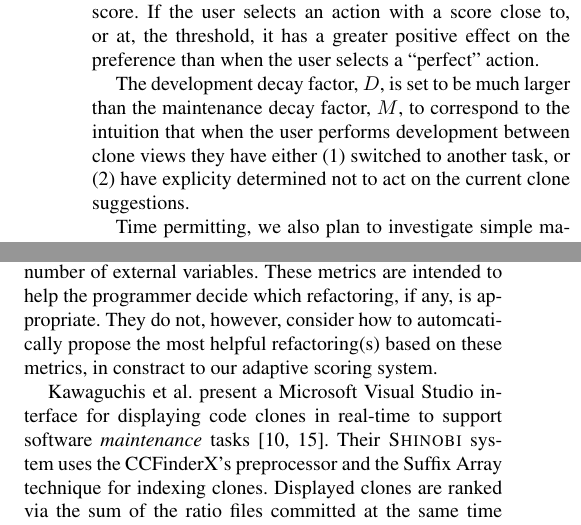
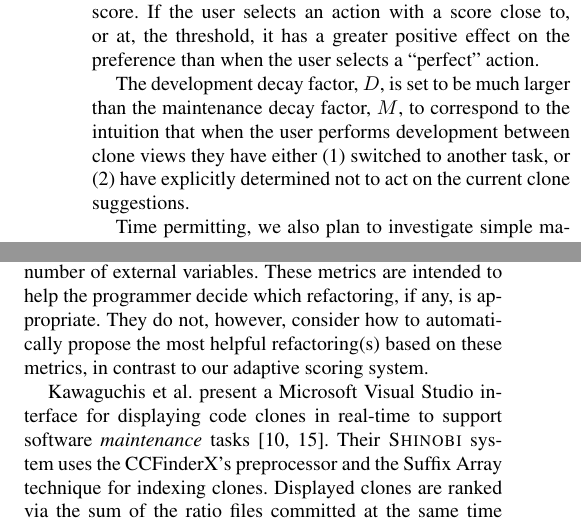
Before and after one commit to twschiller/rt-refactor-suggest, a LaTeX paper (pub/proposal/rt-refactoring-proposal.tex): two parts of the columns of pages 3 and 4 of 5, joined at a grey line, cut so that both start at the same text. Compiled offline with pdfLaTeX; a missing font is replaced by an installed copy or a similar font.

Commit message:
spellcheck

```diff
--- a/pub/proposal/rt-refactoring-proposal.tex
+++ b/pub/proposal/rt-refactoring-proposal.tex
@@ -276,7 +276,7 @@ when the user selects a ``perfect'' action.
 The development decay factor, $D$, is set to be much larger than the
 maintenance decay factor, $M$, to correspond to the intuition that
 when the user performs development between clone views they have
-either (1) switched to another task, or (2) have explicity determined
+either (1) switched to another task, or (2) have explicitly determined
 not to act on the current clone suggestions.
 
 Time permitting, we also plan to investigate simple machine learning
@@ -454,8 +454,8 @@ cloned blocks of code and presents refactoring options such as method
 extraction; it augments the options with various metrics, including position in
 the class hierarchy, and number of external variables. These metrics
 are intended to help the programmer decide which refactoring, if any,
-is appropriate. They do not, however, consider how to automcatically
-propose the most helpful refactoring(s) based on these metrics, in constract
+is appropriate. They do not, however, consider how to automatically
+propose the most helpful refactoring(s) based on these metrics, in contrast
 to our adaptive scoring system.
 
 Kawaguchis et al. present a
```
Also changed, not shown: pub/proposal/rt-refactoring-proposal.tex (4 more changed lines).
